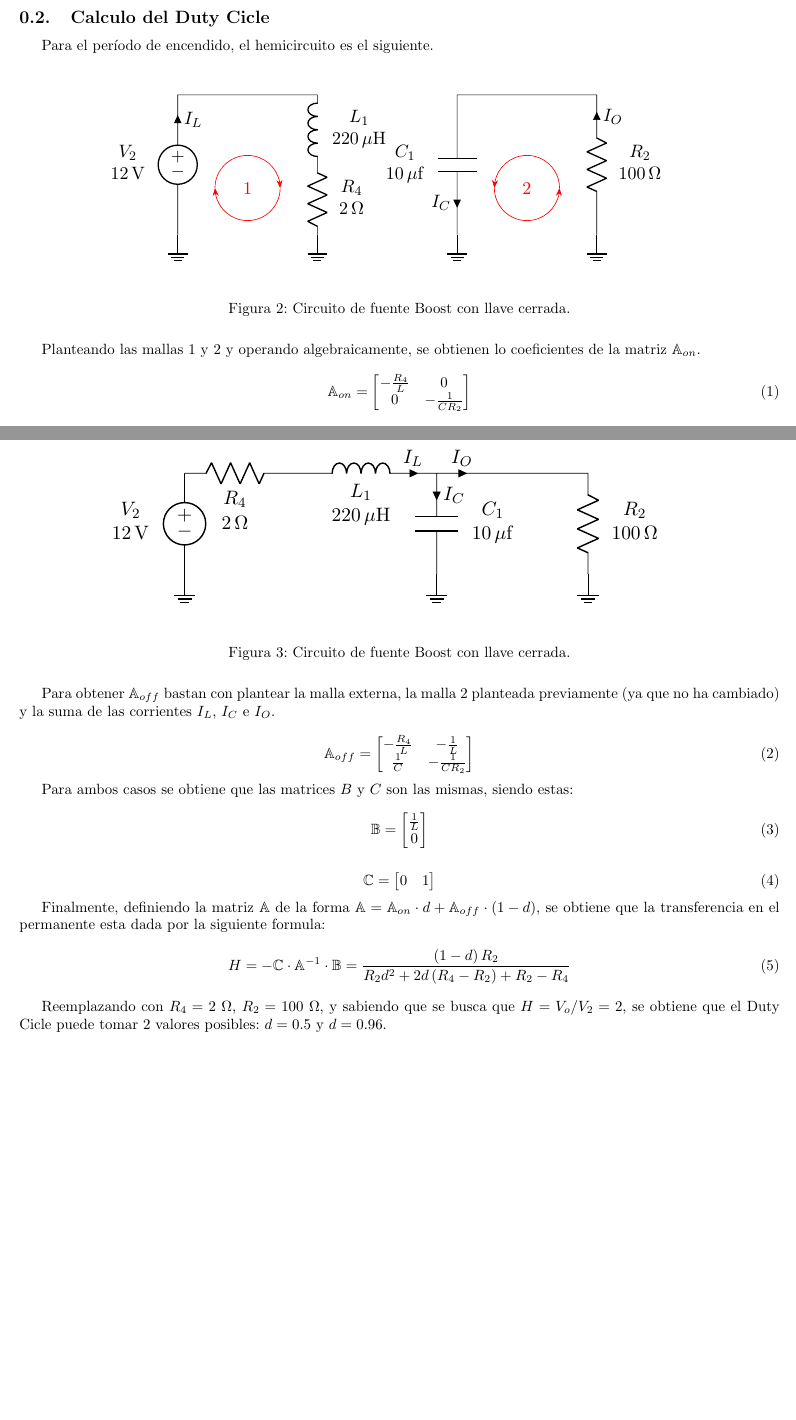
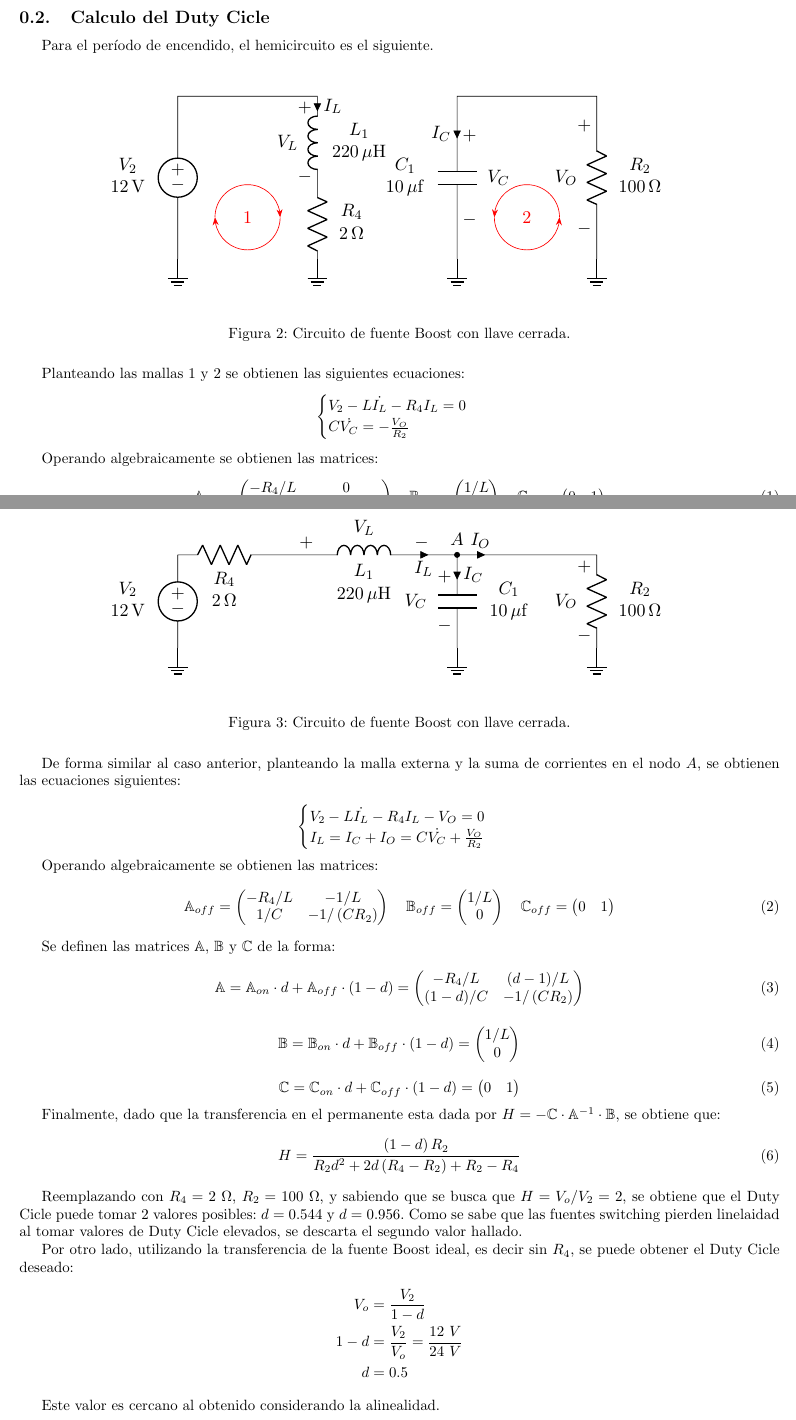
Before and after one commit to tlondero/Electro-4, a LaTeX document (TP1/Tex/Ejercicio-2/Ejercicio-2.tex, which reads TP1/Tex/Ejercicio-2/ImagenesEjercicio-2/CircuitsEj2.tex): two parts of pages 1 and 2 of 2, joined at a grey line, cut so that both start at the same text, the shorter picture padded with empty space. Compiled offline with pdfLaTeX.

Commit message:
No hay nada más lindo que hacer 20 veces una misma cuenta y que de 21 valores distintos

```diff
--- a/TP1/Tex/Ejercicio-2/Ejercicio-2.tex
+++ b/TP1/Tex/Ejercicio-2/Ejercicio-2.tex
@@ -24,12 +24,27 @@ Para el período de encendido, el hemicircuito es el siguiente.
 	\label{fig:ej2:off}
 \end{figure}
 
-Planteando las mallas 1 y 2 y operando algebraicamente, se obtienen lo coeficientes de la matriz $\mathbb{A}_{on}$.
+Planteando las mallas 1 y 2 se obtienen las siguientes ecuaciones:
+\begin{equation*}
+\begin{cases}
+V_2 - L \dot{I_L} - R_4 I_L = 0 \\
+C \dot{V_C} = -\frac{V_O}{R_2}
+\end{cases}
+\end{equation*}
+
+Operando algebraicamente se obtienen las matrices:
 \begin{equation}
-\mathbb{A}_{on} =  \begin{bmatrix}
-	-\frac{R_4}{L} & 0 \\
-	0 & -\frac{1}{C R_2}
-\end{bmatrix}
+\mathbb{A}_{on} =  \begin{pmatrix}
+	-R_4/L & 0 \\
+	0 & -1/\left( C R_2 \right)
+\end{pmatrix} \ \ \
+\mathbb{B}_{on} =  \begin{pmatrix}
+	1/L \\
+	0
+\end{pmatrix} \ \ \
+\mathbb{C}_{on} =  \begin{pmatrix}
+	0 & 1 \\
+\end{pmatrix}
 \end{equation}
 
 Por otro lado, durante el apagado, el hemicircuito resultante es el que se muestra a continuación.
@@ -41,42 +56,65 @@ Por otro lado, durante el apagado, el hemicircuito resultante es el que se muest
 	\label{fig:ej2:on}
 \end{figure}
 
-Para obtener $\mathbb{A}_{off}$ bastan con plantear la malla externa, la malla 2 planteada previamente (ya que no ha cambiado) y la suma de las corrientes $I_L$, $I_C$ e $I_O$.
+De forma similar al caso anterior, planteando la malla externa y la suma de corrientes en el nodo $A$, se obtienen las ecuaciones siguientes:
 
+\begin{equation*}
+\begin{cases}
+V_2 - L \dot{I_L} - R_4 I_L - V_O = 0 \\
+I_L = I_C + I_O = C\dot{V_C} + \frac{V_O}{R_2}
+\end{cases}
+\end{equation*}
+
+Operando algebraicamente se obtienen las matrices:
 \begin{equation}
-\mathbb{A}_{off} =  \begin{bmatrix}
-	-\frac{R_4}{L} & -\frac{1}{L} \\
-	\frac{1}{C} & -\frac{1}{C R_2}
-\end{bmatrix}
+\mathbb{A}_{off} =  \begin{pmatrix}
+	-R_4/L & -1/L \\
+	1/C & -1/\left( C R_2 \right)
+\end{pmatrix} \ \ \
+\mathbb{B}_{off} =  \begin{pmatrix}
+	1/L \\
+	0
+\end{pmatrix} \ \ \
+\mathbb{C}_{off} =  \begin{pmatrix}
+	0 & 1 \\
+\end{pmatrix}
 \end{equation}
 
-Para ambos casos se obtiene que las matrices $B$ y $C$ son las mismas, siendo estas:
+Se definen las matrices $\mathbb{A}$, $\mathbb{B}$ y $\mathbb{C}$ de la forma:
 \begin{equation}
-\mathbb{B} =  \begin{bmatrix}
-	\frac{1}{L} \\
-	0
-\end{bmatrix}
+\mathbb{A} = \mathbb{A}_{on} \cdot d + \mathbb{A}_{off} \cdot (1-d) =  \begin{pmatrix}
+	-R_4/L & (d-1)/L \\
+	(1-d)/C & -1/\left( C R_2 \right)
+\end{pmatrix}
 \end{equation}
 
 \begin{equation}
-\mathbb{C} =  \begin{bmatrix}
-	0 & 1
-\end{bmatrix}
+\mathbb{B} = \mathbb{B}_{on} \cdot d + \mathbb{B}_{off} \cdot (1-d) = \begin{pmatrix}
+	1/L \\
+	0
+\end{pmatrix}
 \end{equation}
 
-Finalmente, definiendo la matriz $\mathbb{A}$ de la forma $\mathbb{A} = \mathbb{A}_{on} \cdot d + \mathbb{A}_{off} \cdot \left( 1 - d \right)$, se obtiene que la transferencia en el permanente esta dada por la siguiente formula:
 \begin{equation}
-H = -\mathbb{C} \cdot \mathbb{A}^{-1} \cdot \mathbb{B} = \frac{\left( 1 - d \right) R_2}{R_2 d^2 + 2 d \left( R_4 - R_2 \right) + R_2 - R_4}
+\mathbb{C} = \mathbb{C}_{on} \cdot d + \mathbb{C}_{off} \cdot (1-d) = \begin{pmatrix}
+	0 & 1
+\end{pmatrix}
 \end{equation}
 
-Reemplazando con $R_4 = 2 \ \Omega$, $R_2 = 100 \ \Omega$, y sabiendo que se busca que $H = V_o / V_2 = 2$, se obtiene que el Duty Cicle puede tomar 2 valores posibles: $d = 0.5$ y $d = 0.96$.
+Finalmente, dado que la transferencia en el permanente esta dada por $H = -\mathbb{C} \cdot \mathbb{A}^{-1} \cdot \mathbb{B}$, se obtiene que:
+\begin{equation}
+H = \frac{\left( 1 - d \right) R_2}{R_2 d^2 + 2 d \left( R_4 - R_2 \right) + R_2 - R_4}
+\end{equation}
 
-%Utilizando la transferencia de la fuente Boost ideal, es decir sin $R_4$, se puede obtener el Duty Cicle deseado:
-%
-%\begin{align*}
-%V_o &= \frac{V_2}{1 - d}	\\
-%1 - d &= \frac{V_2}{V_o} = \frac{12 \ V}{24 \ V} \\
-%d &= 0.5
-%\end{align*}
+Reemplazando con $R_4 = 2 \ \Omega$, $R_2 = 100 \ \Omega$, y sabiendo que se busca que $H = V_o / V_2 = 2$, se obtiene que el Duty Cicle puede tomar 2 valores posibles: $d = 0.544$ y $d = 0.956$. Como se sabe que las fuentes switching pierden linelaidad al tomar valores de Duty Cicle elevados, se descarta el segundo valor hallado.
+
+Por otro lado, utilizando la transferencia de la fuente Boost ideal, es decir sin $R_4$, se puede obtener el Duty Cicle deseado:
+\begin{align*}
+V_o &= \frac{V_2}{1 - d}	\\
+1 - d &= \frac{V_2}{V_o} = \frac{12 \ V}{24 \ V} \\
+d &= 0.5
+\end{align*}
+
+Este valor es cercano al obtenido considerando la alinealidad.
 
 \end{document}
--- a/TP1/Tex/Ejercicio-2/ImagenesEjercicio-2/CircuitsEj2.tex
+++ b/TP1/Tex/Ejercicio-2/ImagenesEjercicio-2/CircuitsEj2.tex
@@ -99,5 +99,3 @@
 	\ctikzset{diodes/scale=0.6}
 	\draw
 
-		(0,0) to[R, l_=$\begin{array}{c} R_4 \\ \SI{2}{\ohm} \\ \\ \end{array}$] ++ (2,0) to[L, l_=$\begin{array}{c} L_1 \\ \SI{220}{\mu H} \\ \\ \end{array}$, i=$I_L$] ++ (3,0) node[](aux1){} to[C, l=$\begin{array}{c} C_1 \\ \SI{10}{\mu f}\end{array}$, i>^=$I_C$] ++ (0,-2) node[ground](){}
-		(aux1.center) to[short, i=$I_O$] ++(1,0) -- ++ (2,0) to[R, l=$\begin{array}{c} R_2 \\ \SI{100}{\ohm}\end{array}$] ++ (0,-2) node[ground](){}
```
Also changed, not shown: TP1/Tex/Ejercicio-2/Ejercicio-2.pdf, TP1/Tex/Ejercicio-2/ImagenesEjercicio-2/CircuitsEj2.pdf, TP1/Tex/Ejercicio-2/ImagenesEjercicio-2/CircuitsEj2.tex (19 more changed lines), 2 other files.
